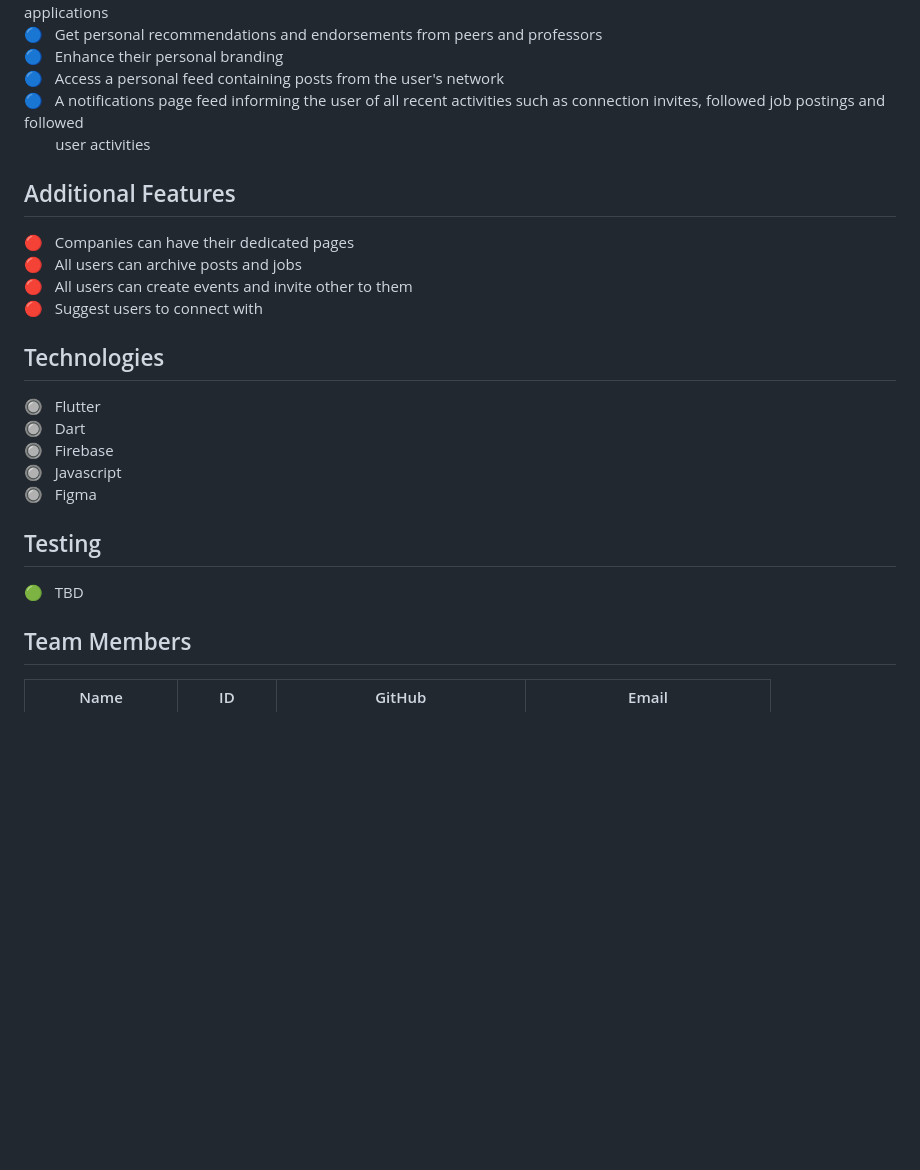
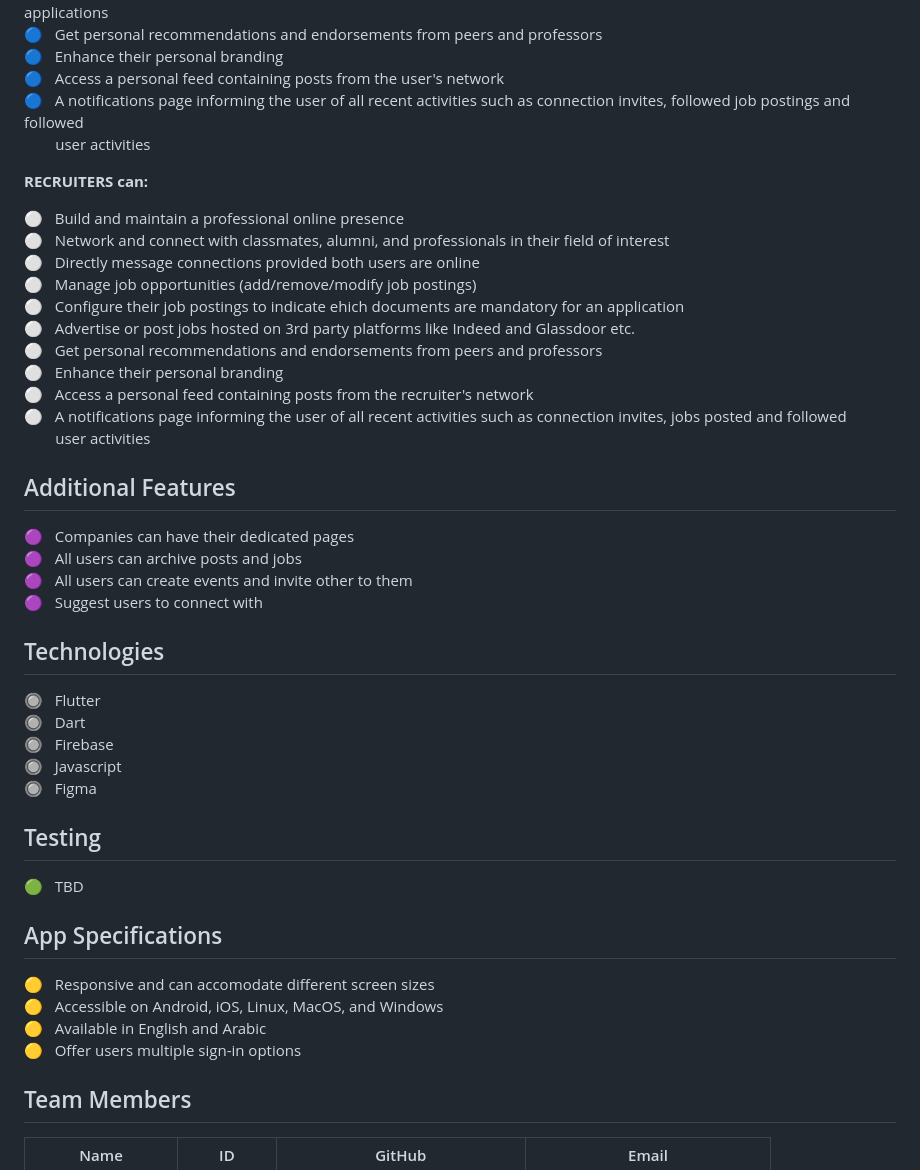
Before and after one commit to jonathan-githubofficial/Linkify, a Markdown page: README.md, the part around the change. GitHub-like rendering; blank space fills up the shorter version.

```diff
--- a/README.md
+++ b/README.md
@@ -26,14 +26,28 @@ Linkify is an employment focused platform for hiring managers and recruiters to
 :large_blue_circle: &nbsp; Get personal recommendations and endorsements from peers and professors <br>
 :large_blue_circle: &nbsp; Enhance their personal branding <br>
 :large_blue_circle: &nbsp; Access a personal feed containing posts from the user's network <br>
-:large_blue_circle: &nbsp; A notifications page feed informing the user of all recent activities such as connection invites, followed job postings and followed <br>
+:large_blue_circle: &nbsp; A notifications page informing the user of all recent activities such as connection invites, followed job postings and followed <br>
+&nbsp; &nbsp; &nbsp; &nbsp; user activities
+
+**RECRUITERS can:**
+
+:white_circle: &nbsp; Build and maintain a professional online presence <br>
+:white_circle: &nbsp; Network and connect with classmates, alumni, and professionals in their field of interest <br>
+:white_circle: &nbsp; Directly message connections provided both users are online <br>
+:white_circle: &nbsp; Manage job opportunities (add/remove/modify job postings) <br>
+:white_circle: &nbsp; Configure their job postings to indicate ehich documents are mandatory for an application <br>
+:white_circle: &nbsp; Advertise or post jobs hosted on 3rd party platforms like Indeed and Glassdoor etc. <br>
+:white_circle: &nbsp; Get personal recommendations and endorsements from peers and professors <br>
+:white_circle: &nbsp; Enhance their personal branding <br>
+:white_circle: &nbsp; Access a personal feed containing posts from the recruiter's network <br>
+:white_circle: &nbsp; A notifications page informing the user of all recent activities such as connection invites, jobs posted and followed <br>
 &nbsp; &nbsp; &nbsp; &nbsp; user activities
 
 ## Additional Features
-:red_circle: &nbsp; Companies can have their dedicated pages <br>
-:red_circle: &nbsp; All users can archive posts and jobs <br>
-:red_circle: &nbsp; All users can create events and invite other to them <br>
-:red_circle: &nbsp; Suggest users to connect with <br>
+:purple_circle: &nbsp; Companies can have their dedicated pages <br>
+:purple_circle: &nbsp; All users can archive posts and jobs <br>
+:purple_circle: &nbsp; All users can create events and invite other to them <br>
+:purple_circle: &nbsp; Suggest users to connect with <br>
 
 ## Technologies
 
@@ -46,6 +60,14 @@ Linkify is an employment focused platform for hiring managers and recruiters to
 ## Testing
 :green_circle: &nbsp; TBD <br>
 
+## App Specifications
+:yellow_circle: &nbsp; Responsive and can accomodate different screen sizes <br>
+:yellow_circle: &nbsp; Accessible on Android, iOS, Linux, MacOS, and Windows <br>
+:yellow_circle: &nbsp; Available in English and Arabic <br>
+:yellow_circle: &nbsp; Offer users multiple sign-in options <br>
+
+
+
 
 ## Team Members
 |   Name   | ID      | GitHub   | Email
```
